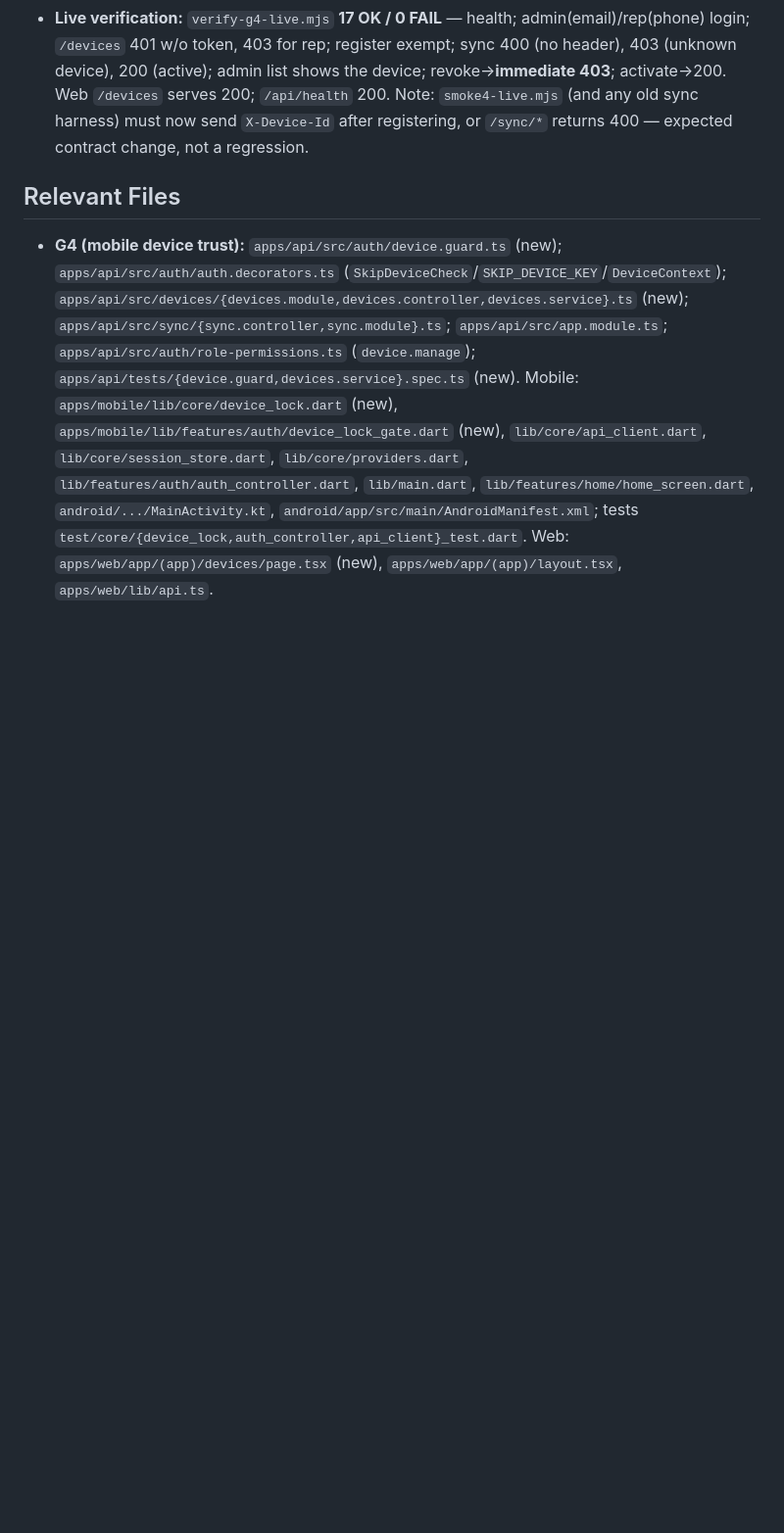
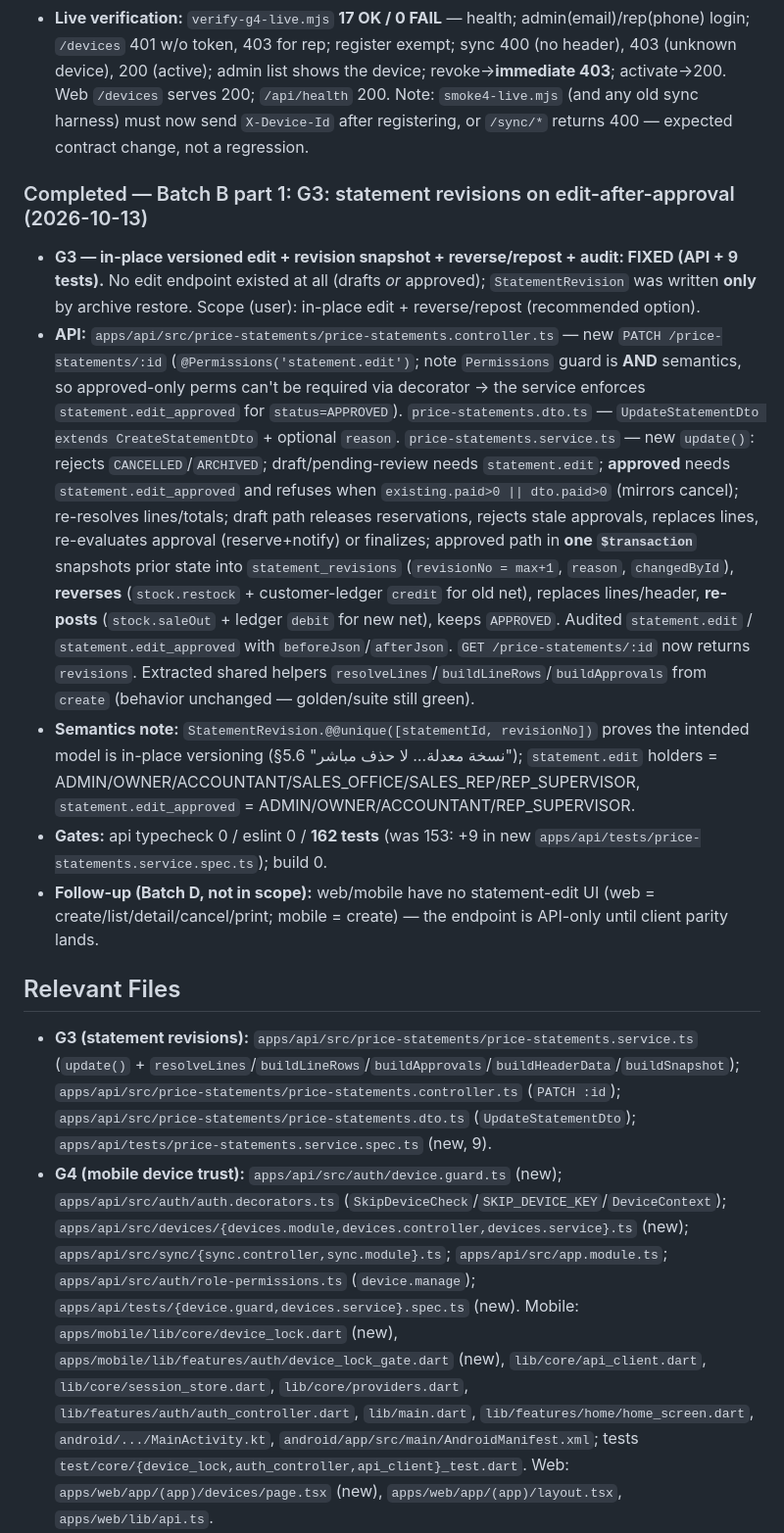
Before and after one commit to barbarymib/Bayan-ERP, a Markdown page: memory.md, the part around the change. Shown at 98% size. Drawn GitHub-style; blank space fills up the shorter version.

Commit message:
docs(memory): mark G3 statement revisions FIXED + record edit/repost semantics

```diff
--- a/memory.md
+++ b/memory.md
@@ -322,7 +322,15 @@ Complete all phases 0–7 of the Bayan ERP monorepo to spec (incl. optional item
 - **Gotcha:** `sed -i 's/\r$//'` on the server turned `master` into `maste` (that sed treated `\r` as literal `r`, stripping a trailing `r`) → use `refs/heads/master` in the fetch refspec, or don't sed PowerShell-written files that are already LF.
 - **Live verification:** `verify-g4-live.mjs` **17 OK / 0 FAIL** — health; admin(email)/rep(phone) login; `/devices` 401 w/o token, 403 for rep; register exempt; sync 400 (no header), 403 (unknown device), 200 (active); admin list shows the device; revoke→**immediate 403**; activate→200. Web `/devices` serves 200; `/api/health` 200. Note: `smoke4-live.mjs` (and any old sync harness) must now send `X-Device-Id` after registering, or `/sync/*` returns 400 — expected contract change, not a regression.
 
+### Completed — Batch B part 1: G3: statement revisions on edit-after-approval (2026-10-13)
+- **G3 — in-place versioned edit + revision snapshot + reverse/repost + audit: FIXED (API + 9 tests).** No edit endpoint existed at all (drafts *or* approved); `StatementRevision` was written **only** by archive restore. Scope (user): in-place edit + reverse/repost (recommended option).
+- **API:** `apps/api/src/price-statements/price-statements.controller.ts` — new `PATCH /price-statements/:id` (`@Permissions('statement.edit')`; note `Permissions` guard is **AND** semantics, so approved-only perms can't be required via decorator → the service enforces `statement.edit_approved` for `status=APPROVED`). `price-statements.dto.ts` — `UpdateStatementDto extends CreateStatementDto` + optional `reason`. `price-statements.service.ts` — new `update()`: rejects `CANCELLED`/`ARCHIVED`; draft/pending-review needs `statement.edit`; **approved** needs `statement.edit_approved` and refuses when `existing.paid>0 || dto.paid>0` (mirrors cancel); re-resolves lines/totals; draft path releases reservations, rejects stale approvals, replaces lines, re-evaluates approval (reserve+notify) or finalizes; approved path in **one `$transaction`** snapshots prior state into `statement_revisions` (`revisionNo = max+1`, `reason`, `changedById`), **reverses** (`stock.restock` + customer-ledger `credit` for old net), replaces lines/header, **re-posts** (`stock.saleOut` + ledger `debit` for new net), keeps `APPROVED`. Audited `statement.edit` / `statement.edit_approved` with `beforeJson`/`afterJson`. `GET /price-statements/:id` now returns `revisions`. Extracted shared helpers `resolveLines`/`buildLineRows`/`buildApprovals` from `create` (behavior unchanged — golden/suite still green).
+- **Semantics note:** `StatementRevision.@@unique([statementId, revisionNo])` proves the intended model is in-place versioning (§5.6 "نسخة معدلة… لا حذف مباشر"); `statement.edit` holders = ADMIN/OWNER/ACCOUNTANT/SALES_OFFICE/SALES_REP/REP_SUPERVISOR, `statement.edit_approved` = ADMIN/OWNER/ACCOUNTANT/REP_SUPERVISOR.
+- **Gates:** api typecheck 0 / eslint 0 / **162 tests** (was 153: +9 in new `apps/api/tests/price-statements.service.spec.ts`); build 0.
+- **Follow-up (Batch D, not in scope):** web/mobile have no statement-edit UI (web = create/list/detail/cancel/print; mobile = create) — the endpoint is API-only until client parity lands.
+
 ## Relevant Files
+- **G3 (statement revisions):** `apps/api/src/price-statements/price-statements.service.ts` (`update()` + `resolveLines`/`buildLineRows`/`buildApprovals`/`buildHeaderData`/`buildSnapshot`); `apps/api/src/price-statements/price-statements.controller.ts` (`PATCH :id`); `apps/api/src/price-statements/price-statements.dto.ts` (`UpdateStatementDto`); `apps/api/tests/price-statements.service.spec.ts` (new, 9).
 - **G4 (mobile device trust):** `apps/api/src/auth/device.guard.ts` (new); `apps/api/src/auth/auth.decorators.ts` (`SkipDeviceCheck`/`SKIP_DEVICE_KEY`/`DeviceContext`); `apps/api/src/devices/{devices.module,devices.controller,devices.service}.ts` (new); `apps/api/src/sync/{sync.controller,sync.module}.ts`; `apps/api/src/app.module.ts`; `apps/api/src/auth/role-permissions.ts` (`device.manage`); `apps/api/tests/{device.guard,devices.service}.spec.ts` (new). Mobile: `apps/mobile/lib/core/device_lock.dart` (new), `apps/mobile/lib/features/auth/device_lock_gate.dart` (new), `lib/core/api_client.dart`, `lib/core/session_store.dart`, `lib/core/providers.dart`, `lib/features/auth/auth_controller.dart`, `lib/main.dart`, `lib/features/home/home_screen.dart`, `android/.../MainActivity.kt`, `android/app/src/main/AndroidManifest.xml`; tests `test/core/{device_lock,auth_controller,api_client}_test.dart`. Web: `apps/web/app/(app)/devices/page.tsx` (new), `apps/web/app/(app)/layout.tsx`, `apps/web/lib/api.ts`.
 - **G5 (mobile secrets at rest):** `apps/mobile/lib/core/db/db_security.dart` (new); `apps/mobile/lib/core/db/database.dart`; `apps/mobile/lib/core/session_store.dart`; `apps/mobile/lib/main.dart`; `apps/mobile/test/core/session_store_test.dart` (new); `apps/mobile/test/treasury/handover_controller_test.dart`; `apps/mobile/pubspec.{yaml,lock}`; `apps/mobile/android/gradle.properties` (`kotlin.incremental=false`); `apps/mobile/android/build.gradle.kts` (compileSdk 36 for plugin modules); env: `GRADLE_USER_HOME=D:\GradleUserHome`, caches junctioned to `D:\DevCache\{pub-cache,AndroidSdk,flutter-bin-cache}`.
 - **G6 (tenant RLS):** `apps/api/src/tenant/{tenant.context,prisma-tenant.extension,tenant.interceptor}.ts`; `apps/api/src/prisma/prisma.module.ts` (pristine raw client + GUC-injecting `$transaction`); `apps/api/src/main.ts` (ALS `app.use`), `apps/api/src/app.module.ts` (`APP_INTERCEPTOR`); `apps/api/src/auth/auth.guard.ts` (`setTenant`); `apps/api/prisma/seed.ts`; `apps/api/prisma/migrations/20261012000000_rls_tenant_isolation/migration.sql`; `apps/api/tests/tenant-rls.spec.ts` (7); schema → `apps/api/prisma/schema.bad.txt` (stray cleanup candidate).
```
Also changed, not shown: docs/GAP.md (+5 -2 lines).
